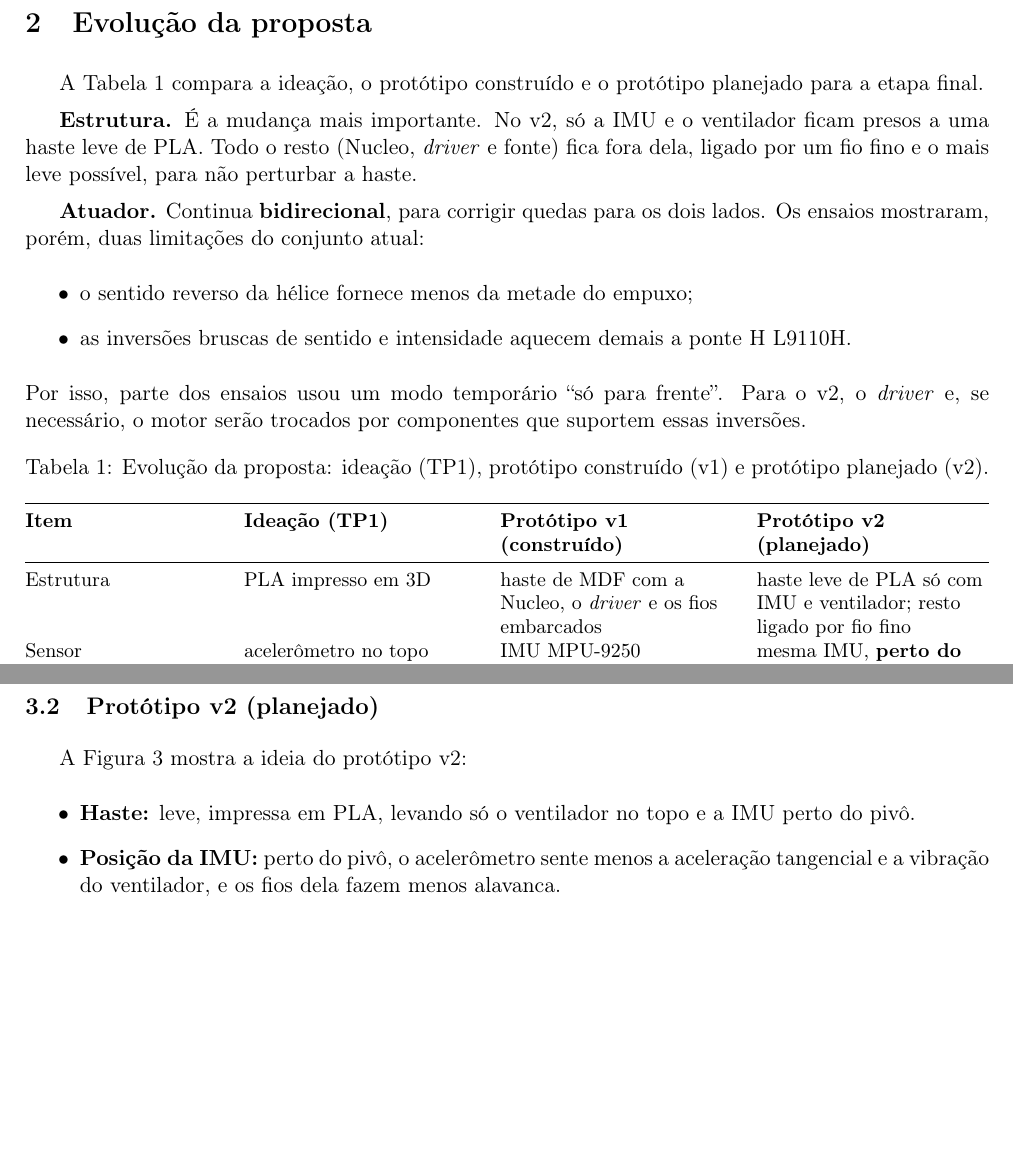
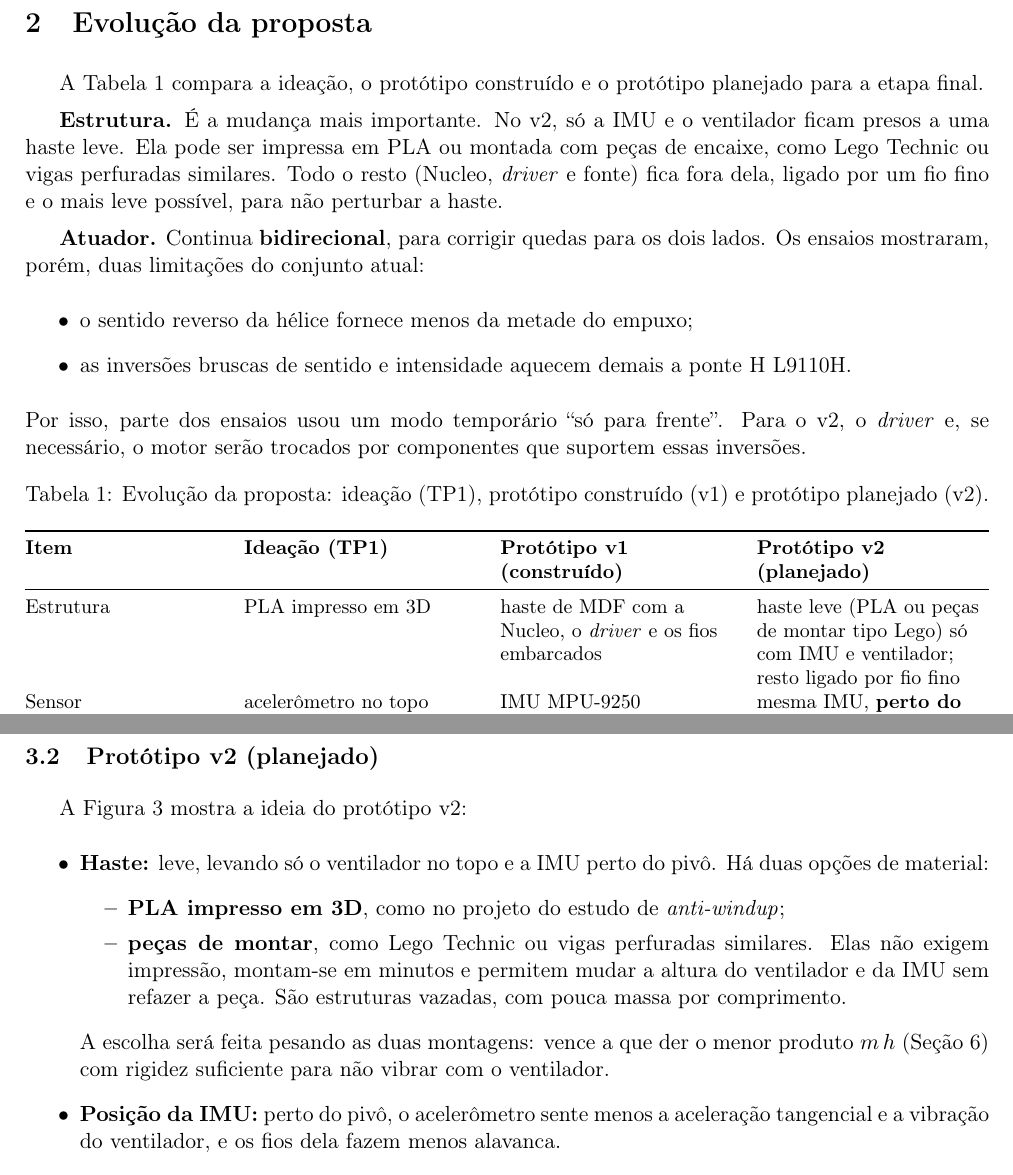
Before and after one commit to Penelu/aeropendulo, a LaTeX document (relatorio/relatorio_parcial.tex): two parts of pages 2 and 4 of 14, joined at a grey line, cut so that both start at the same text, the shorter picture padded with empty space. Compiled offline with pdfLaTeX.

Commit message:
relatorio: estrutura do v2 em PLA ou peças de montar (Lego)
A haste leve do v2 pode ser impressa em PLA ou montada com peças de encaixe (Lego Technic ou vigas perfuradas). A escolha será pelo menor produto m*h, com rigidez suficiente. Figura do v2, próximos passos, cronograma e README atualizados.

```diff
--- a/relatorio/relatorio_parcial.tex
+++ b/relatorio/relatorio_parcial.tex
@@ -109,8 +109,9 @@ A Tabela~\ref{tab:evolucao} compara a ideação, o protótipo construído e o pr
 para a etapa final.
 
 \textbf{Estrutura.} É a mudança mais importante. No v2, só a IMU e o ventilador ficam presos a uma
-haste leve de PLA. Todo o resto (Nucleo, \textit{driver} e fonte) fica fora dela, ligado por um fio
-fino e o mais leve possível, para não perturbar a haste.
+haste leve. Ela pode ser impressa em PLA ou montada com peças de encaixe, como Lego Technic ou
+vigas perfuradas similares. Todo o resto (Nucleo, \textit{driver} e fonte) fica fora dela, ligado
+por um fio fino e o mais leve possível, para não perturbar a haste.
 
 \textbf{Atuador.} Continua \textbf{bidirecional}, para corrigir quedas para os dois lados. Os ensaios
 mostraram, porém, duas limitações do conjunto atual:
@@ -130,7 +131,7 @@ inversões.
 \toprule
 \textbf{Item} & \textbf{Ideação (TP1)} & \textbf{Protótipo v1 (construído)} & \textbf{Protótipo v2 (planejado)} \\
 \midrule
-Estrutura & PLA impresso em 3D & haste de MDF com a Nucleo, o \textit{driver} e os fios embarcados & haste leve de PLA só com IMU e ventilador; resto ligado por fio fino \\
+Estrutura & PLA impresso em 3D & haste de MDF com a Nucleo, o \textit{driver} e os fios embarcados & haste leve (PLA ou peças de montar tipo Lego) só com IMU e ventilador; resto ligado por fio fino \\
 Sensor & acelerômetro no topo & IMU MPU-9250 (acelerômetro + giroscópio), I\textsuperscript{2}C & mesma IMU, \textbf{perto do pivô} \\
 Atuador & motor DC + hélice & ventilador QYF-749 (5 V, hélice 75 mm) & ventilador atual ou motor com mais empuxo \\
 \textit{Driver} & ponte H L9110S & ponte H L9110H (aquece nas inversões) & ponte H com MOSFETs (ex.: TB6612FNG, DRV8871) \\
@@ -218,7 +219,16 @@ Serial com o PC & USB (ST-LINK) & USART2, 115200 8N1 \\
 
 A Figura~\ref{fig:v2} mostra a ideia do protótipo v2:
 \begin{itemize}
-  \item \textbf{Haste:} leve, impressa em PLA, levando só o ventilador no topo e a IMU perto do pivô.
+  \item \textbf{Haste:} leve, levando só o ventilador no topo e a IMU perto do pivô. Há duas opções
+    de material:
+    \begin{itemize}
+      \item \textbf{PLA impresso em 3D}, como no projeto do estudo de \textit{anti-windup};
+      \item \textbf{peças de montar}, como Lego Technic ou vigas perfuradas similares. Elas não exigem
+        impressão, montam-se em minutos e permitem mudar a altura do ventilador e da IMU sem refazer a
+        peça. São estruturas vazadas, com pouca massa por comprimento.
+    \end{itemize}
+    A escolha será feita pesando as duas montagens: vence a que der o menor produto $m\,h$
+    (Seção~\ref{sec:modelo}) com rigidez suficiente para não vibrar com o ventilador.
   \item \textbf{Posição da IMU:} perto do pivô, o acelerômetro sente menos a aceleração tangencial e a
     vibração do ventilador, e os fios dela fazem menos alavanca.
   \item \textbf{Fios:} um feixe fino e flexível sai da haste na altura do pivô e segue ao longo do eixo
@@ -230,8 +240,8 @@ A Figura~\ref{fig:v2} mostra a ideia do protótipo v2:
 \begin{figure}[H]
 \centering
 \includegraphics[width=\textwidth]{prototipo_v2.png}
-\caption{Conceito do protótipo v2. (a) Só a IMU e o ventilador ficam na haste de PLA, e o resto é
-ligado por um fio fino que sai na altura do pivô. (b) Plano de tombamento: empuxo nos dois sentidos
+\caption{Conceito do protótipo v2. (a) Só a IMU e o ventilador ficam na haste leve (PLA ou peças de
+montar), e o resto é ligado por um fio fino que sai na altura do pivô. (b) Plano de tombamento: empuxo nos dois sentidos
 (o reverso é mais fraco), ângulos $\theta$ e $\phi$, e alturas do centro de massa ($h$) e da
 hélice ($L$).}
 \label{fig:v2}
```
Also changed, not shown: README.md, relatorio/figuras/prototipo_v2.png, relatorio/relatorio_parcial.pdf, relatorio/relatorio_parcial.tex (15 more changed lines), 1 other file.
